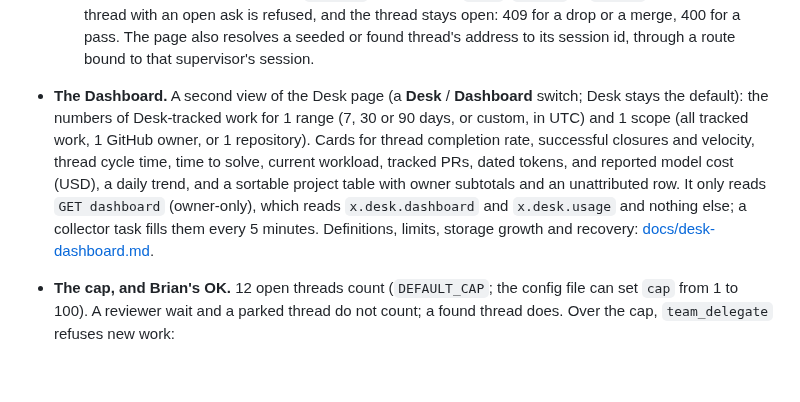
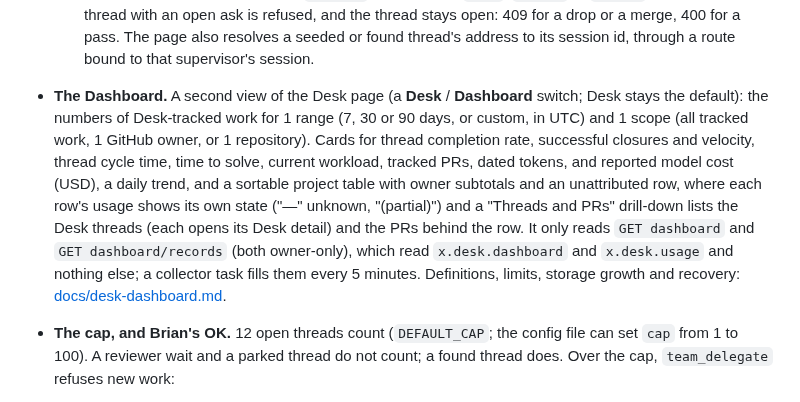
Before and after one commit to bketelsen/pi-pocket-team, a Markdown page: README.md, the part around the change. Drawn GitHub-style; blank space fills up the shorter version.

```diff
--- a/README.md
+++ b/README.md
@@ -473,7 +473,7 @@ One thread for each piece of work the team runs in the background: T13, T14, …
     - **Each row** shows the id, the title, the repository, the next actor, its PRs with their states, and a "new" mark for an event since Brian's last look. A tap opens the thread in full: PRs, asks, the last 10 events, and its reports as plain text.
     - **The header** counts what needs Brian, what is ready to merge, what is open, stale, and parked, and how many threads count (`9 of 12 count`), and says how many open PRs are by other authors. That count is a button: it opens the section **Other PRs** and scrolls to it. When the desk is full, a banner says so (`The desk is full: 13 of 12 count. Allow 1 lets Odrade open 1 more thread, and tells her to delegate the work that waited.`), offers **Allow 1**, and shows how many extra OKs wait (`2 extra allowed`).
     - **Routes.** `GET threads` (it sweeps a supervisor first when nobody looked for 5 minutes), `GET threads/:id`, `POST seen`, `POST threads/:id/keep`, `park`, `wake`, `drop`, `attach`, `watch`, `unwatch`, `result`, and `grant`. Each POST answers the new view, a second identical POST changes nothing, and each commit sends `changed` to the tabs. A `drop`, `attach` or `result` that would close a thread with an open ask is refused, and the thread stays open: 409 for a drop or a merge, 400 for a pass. The page also resolves a seeded or found thread's address to its session id, through a route bound to that supervisor's session.
-- **The Dashboard.** A second view of the Desk page (a **Desk** / **Dashboard** switch; Desk stays the default): the numbers of Desk-tracked work for 1 range (7, 30 or 90 days, or custom, in UTC) and 1 scope (all tracked work, 1 GitHub owner, or 1 repository). Cards for thread completion rate, successful closures and velocity, thread cycle time, time to solve, current workload, tracked PRs, dated tokens, and reported model cost (USD), a daily trend, and a sortable project table with owner subtotals and an unattributed row. It only reads `GET dashboard` (owner-only), which reads `x.desk.dashboard` and `x.desk.usage` and nothing else; a collector task fills them every 5 minutes. Definitions, limits, storage growth and recovery: [docs/desk-dashboard.md](docs/desk-dashboard.md).
+- **The Dashboard.** A second view of the Desk page (a **Desk** / **Dashboard** switch; Desk stays the default): the numbers of Desk-tracked work for 1 range (7, 30 or 90 days, or custom, in UTC) and 1 scope (all tracked work, 1 GitHub owner, or 1 repository). Cards for thread completion rate, successful closures and velocity, thread cycle time, time to solve, current workload, tracked PRs, dated tokens, and reported model cost (USD), a daily trend, and a sortable project table with owner subtotals and an unattributed row, where each row's usage shows its own state ("—" unknown, "(partial)") and a "Threads and PRs" drill-down lists the Desk threads (each opens its Desk detail) and the PRs behind the row. It only reads `GET dashboard` and `GET dashboard/records` (both owner-only), which read `x.desk.dashboard` and `x.desk.usage` and nothing else; a collector task fills them every 5 minutes. Definitions, limits, storage growth and recovery: [docs/desk-dashboard.md](docs/desk-dashboard.md).
 - **The cap, and Brian's OK.** 12 open threads count (`DEFAULT_CAP`; the config file can set `cap` from 1 to 100). A reviewer wait and a parked thread do not count; a found thread does. Over the cap, `team_delegate` refuses new work:
 
     > The desk is full: 12 of 12 threads count. Stale: T3, T8. Ask Brian for an OK: he taps "Allow 1" on the Desk page (a [desk] message then tells you), or writes "desk ok" in this chat. Then delegate again.
```
Also changed, not shown: docs/desk-dashboard.md (+65 -15 lines), docs/desk-dashboard-shots/desktop.png, docs/desk-dashboard-shots/phone.png, 11 other files.
